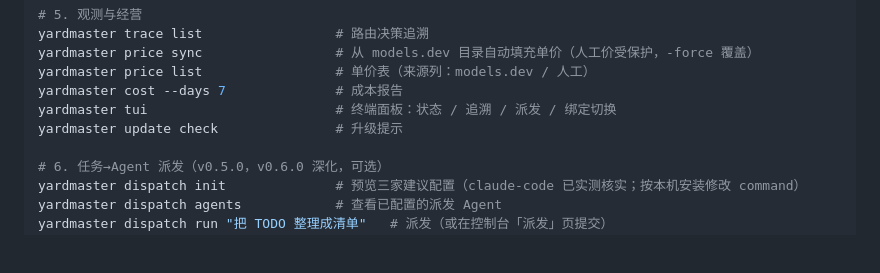
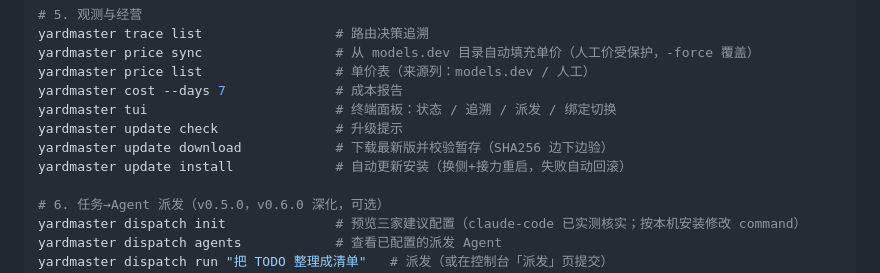
Before and after one commit to listlonely/Yardmaster, a Markdown page: README.md, the part around the change. Rendered like a GitHub page; blank space fills up the shorter version.

Commit message:
docs(app): M11 收官记录——自替换引擎交付+真机四场景+三态矩阵+v0.11.0 发布（README 更新能力行）

```diff
--- a/README.md
+++ b/README.md
@@ -67,6 +67,8 @@ yardmaster price list                 # 单价表（来源列：models.dev / 人
 yardmaster cost --days 7              # 成本报告
 yardmaster tui                        # 终端面板：状态 / 追溯 / 派发 / 绑定切换
 yardmaster update check               # 升级提示
+yardmaster update download            # 下载最新版并校验暂存（SHA256 边下边验）
+yardmaster update install             # 自动更新安装（换侧+接力重启，失败自动回滚）
 
 # 6. 任务→Agent 派发（v0.5.0，v0.6.0 深化，可选）
 yardmaster dispatch init              # 预览三家建议配置（claude-code 已实测核实；按本机安装修改 command）
```
Also changed, not shown: docs/subsystems/app.md (+53 -0 lines).
